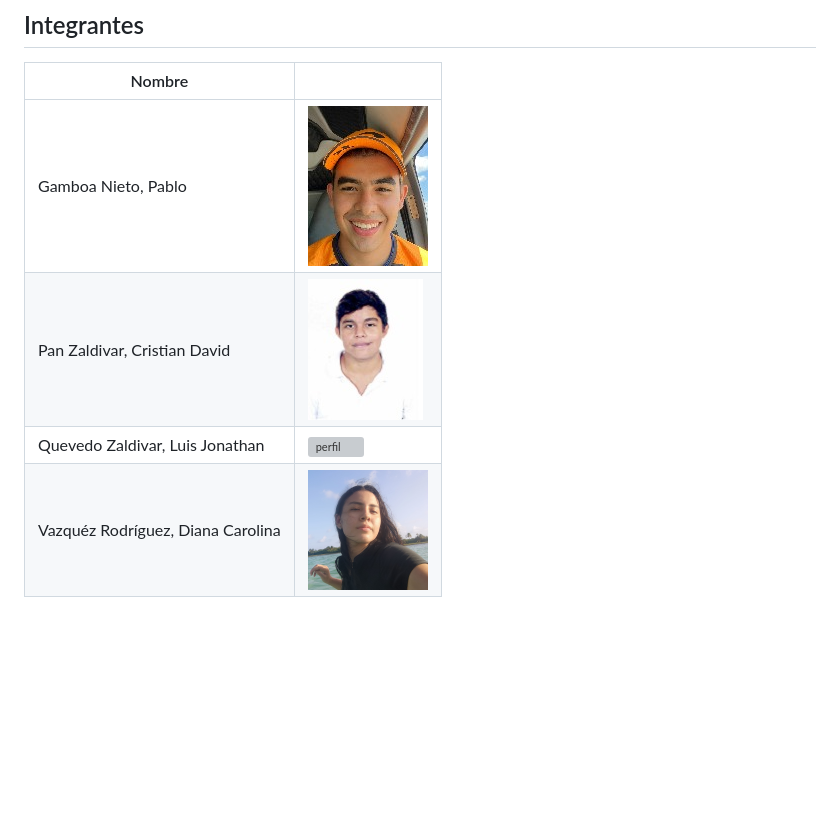
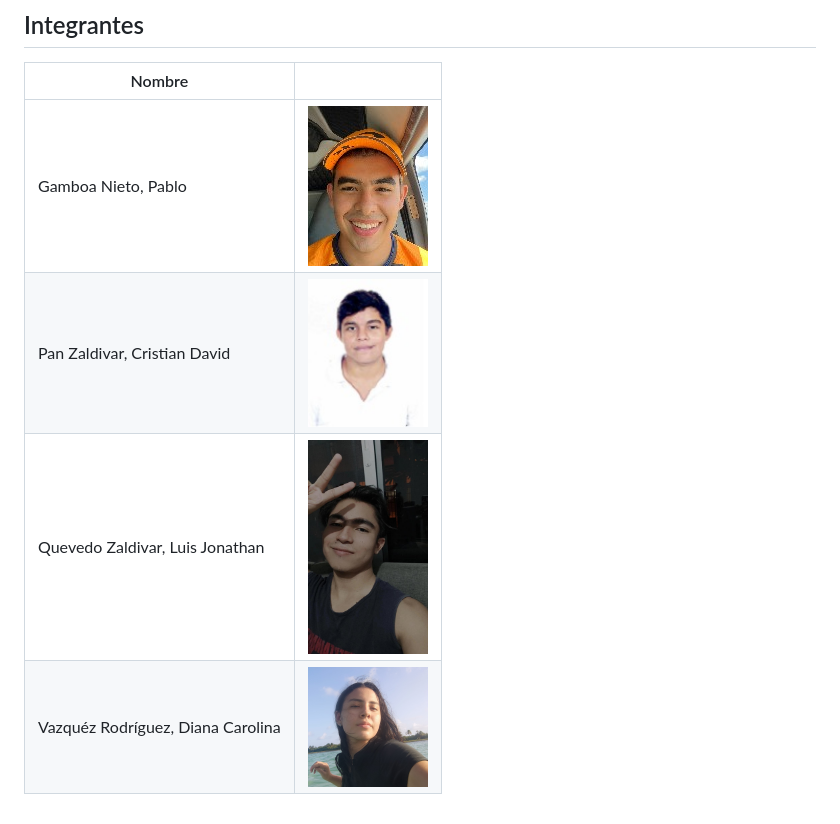
Before and after one commit to Cristianpan/Proyecto-web, a Markdown page: Readme.md, the part around the change. Rendered like a GitHub page; pictures changed too: img/Luis.jpeg (added); blank space fills up the shorter version; grey boxes are pictures that could not be loaded.

Commit message:
Update profile images

```diff
--- a/Readme.md
+++ b/Readme.md
@@ -4,7 +4,7 @@
 
 | Nombre | <!-- --> |
 |--------|-|
-|Gamboa Nieto, Pablo|![perfil](/img/ProfilePicPablo2.jpeg)|
-|Pan Zaldivar, Cristian David| ![perfil](/img/cristianPan.jpeg)|
-|Quevedo Zaldivar, Luis Jonathan|![perfil](/img/)|
-|Vazquéz Rodríguez, Diana Carolina|![perfil](/img/DianaVazquez.png)|
+|Gamboa Nieto, Pablo|<img src="./img/ProfilePicPablo2.jpeg" width="120" height="150">|
+|Pan Zaldivar, Cristian David| <img src="./img/cristianPan.jpeg" width="120" height="150"> |
+|Quevedo Zaldivar, Luis Jonathan| <img src="./img/Luis.jpeg" width="120" height="150">|
+|Vazquéz Rodríguez, Diana Carolina| <img src="./img/DianaVazquez.png" width="120" height="120"> |
```
